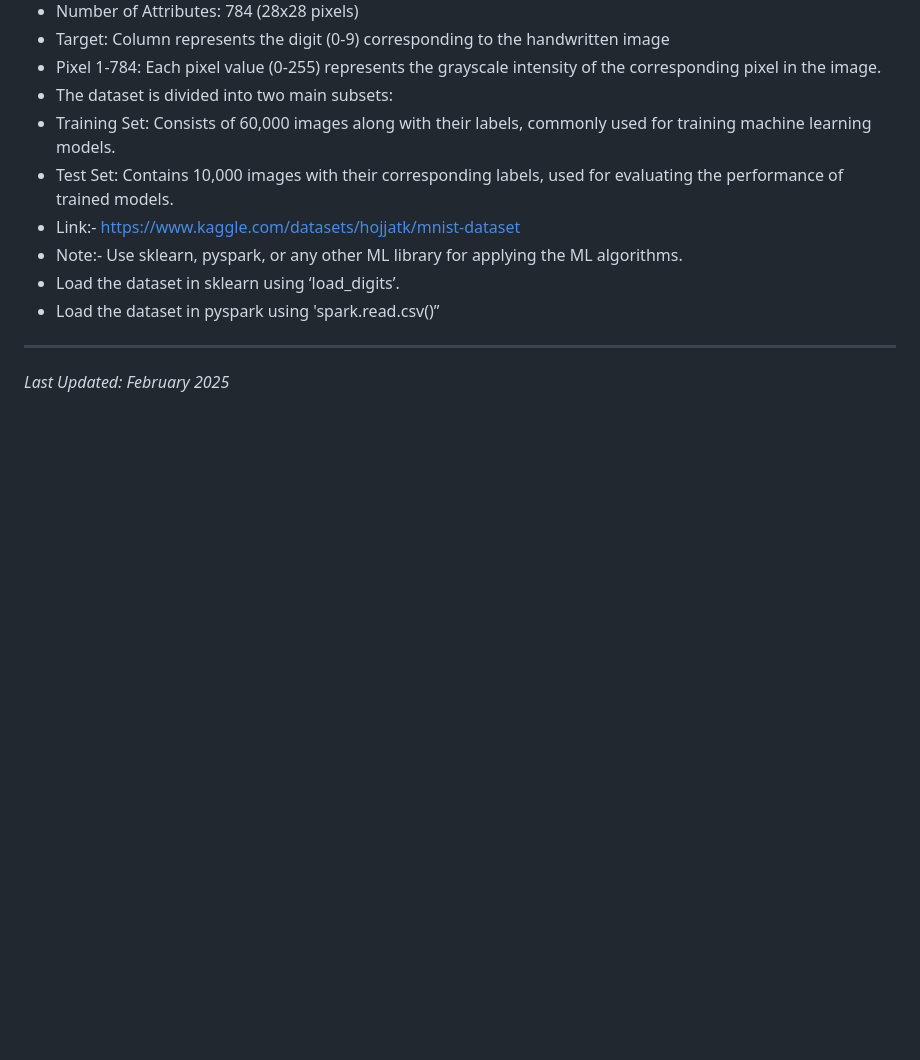
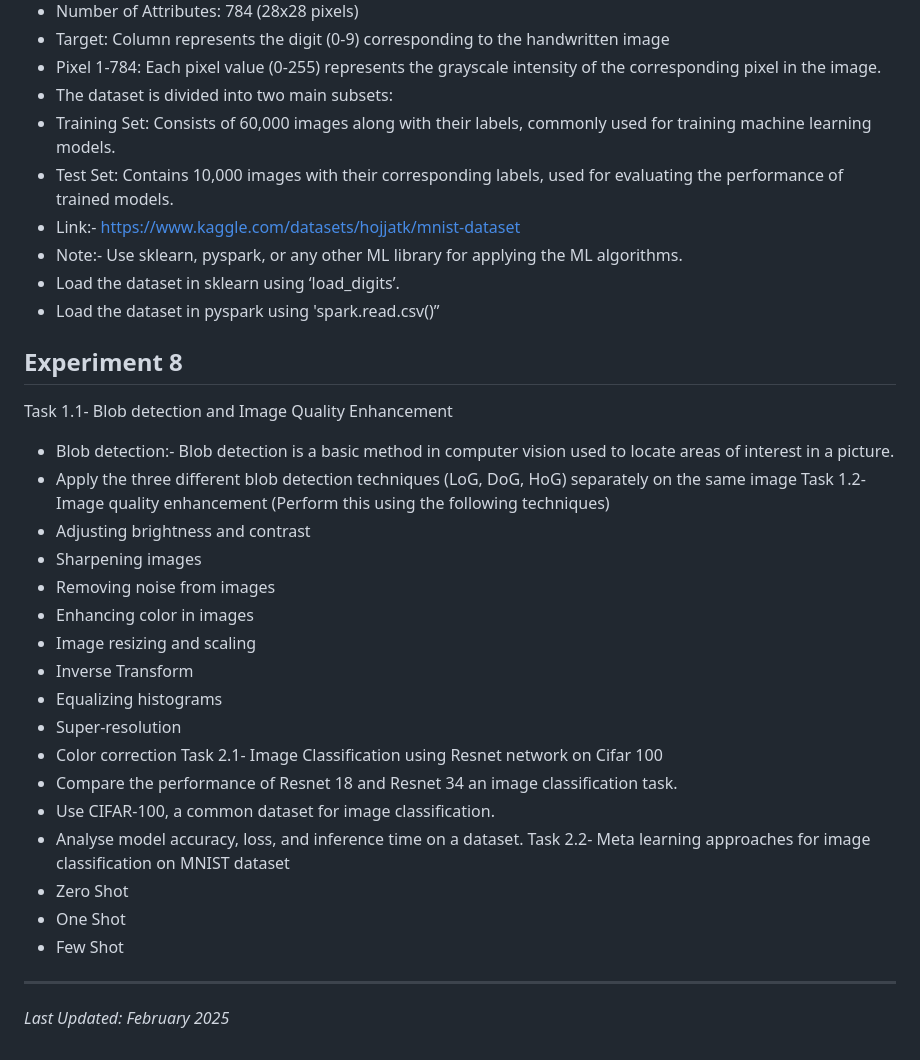
Before and after one commit to srivastavask/cvlab-ai, a Markdown page: README.md, the part around the change. Drawn GitHub-style; blank space fills up the shorter version.

```diff
--- a/README.md
+++ b/README.md
@@ -165,7 +165,28 @@ About MNIST :-
 - Load the dataset in sklearn using ‘load_digits’.
 - Load the dataset in pyspark using 'spark.read.csv()”
 
-
+## Experiment 8
+Task 1.1- Blob detection and Image Quality Enhancement
+- Blob detection:- Blob detection is a basic method in computer vision used to locate areas of interest in a picture.
+- Apply the three different blob detection techniques (LoG, DoG, HoG) separately on the same image
+Task 1.2- Image quality enhancement (Perform this using the following techniques)
+- Adjusting brightness and contrast
+- Sharpening images
+- Removing noise from images
+- Enhancing color in images
+- Image resizing and scaling
+- Inverse Transform
+- Equalizing histograms
+- Super-resolution
+- Color correction
+Task 2.1- Image Classification using Resnet network on Cifar 100
+- Compare the performance of Resnet 18 and Resnet 34  an image classification task.
+- Use CIFAR-100, a common dataset for image classification.
+- Analyse model accuracy, loss, and inference time on a dataset.
+Task 2.2- Meta learning approaches for image classification on MNIST dataset
+- Zero Shot
+- One Shot
+- Few Shot
 ---
 
 *Last Updated: February 2025*
```
